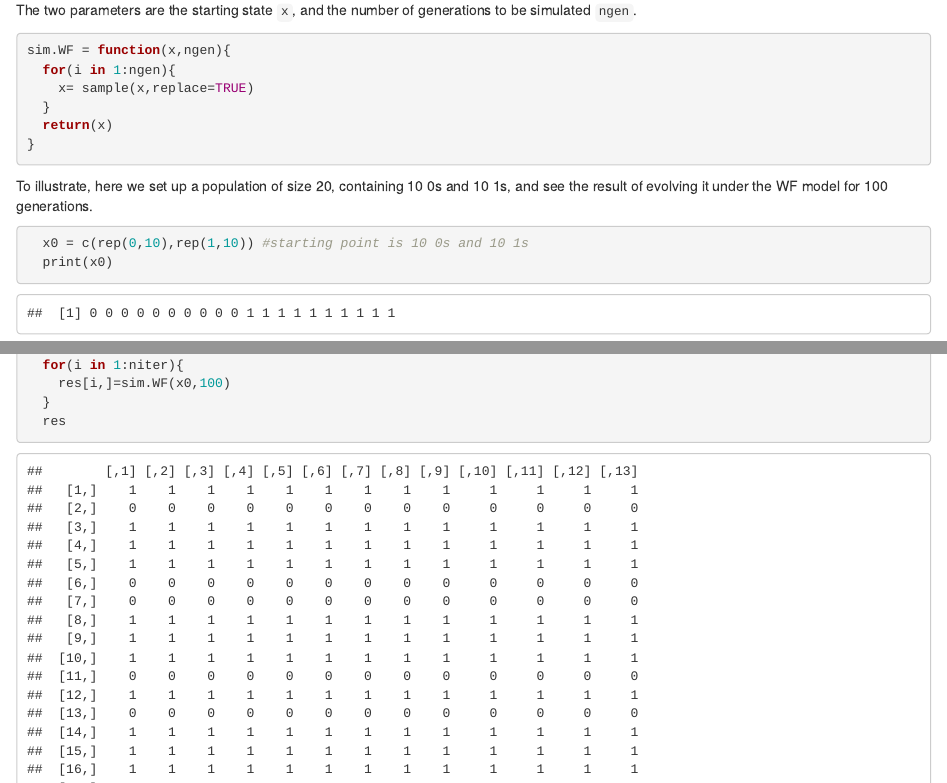
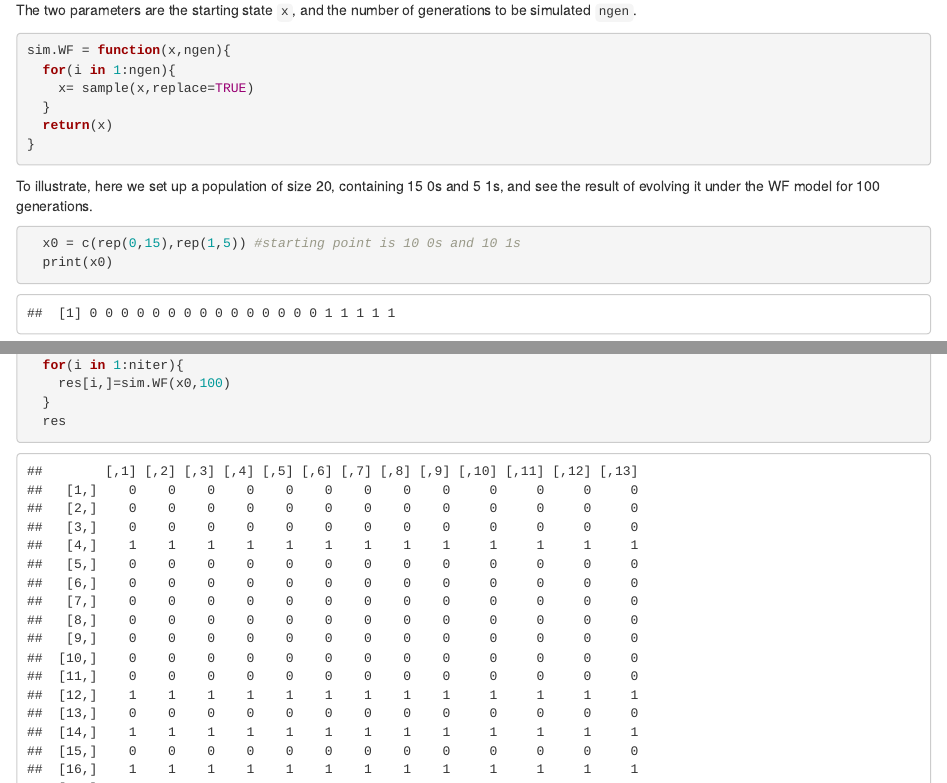
Before and after one commit to stephens999/mcmc-examples, an R Markdown document (MonteCarlo/WrightFisher.Rmd): the page in a window 1100 px wide, from 130 px down, and a second part further down, joined at a grey line. Rendered offline with R 4.5, knitr and Pandoc, with nearby package versions.

Commit message:
slight update to initial conditions of WF simulation

````diff
--- a/MonteCarlo/WrightFisher.Rmd
+++ b/MonteCarlo/WrightFisher.Rmd
@@ -18,9 +18,9 @@ sim.WF = function(x,ngen){
 }
 ```
 
-To illustrate, here we set up a population of size 20, containing 10 0s and 10 1s, and see the result of evolving it under the WF model for 100 generations.
+To illustrate, here we set up a population of size 20, containing 15 0s and 5 1s, and see the result of evolving it under the WF model for 100 generations.
 ```{r}
-  x0 = c(rep(0,10),rep(1,10)) #starting point is 10 0s and 10 1s
+  x0 = c(rep(0,15),rep(1,5)) #starting point is 10 0s and 10 1s
   print(x0)
   y=sim.WF(x0,100)
   print(sort(y))
````
